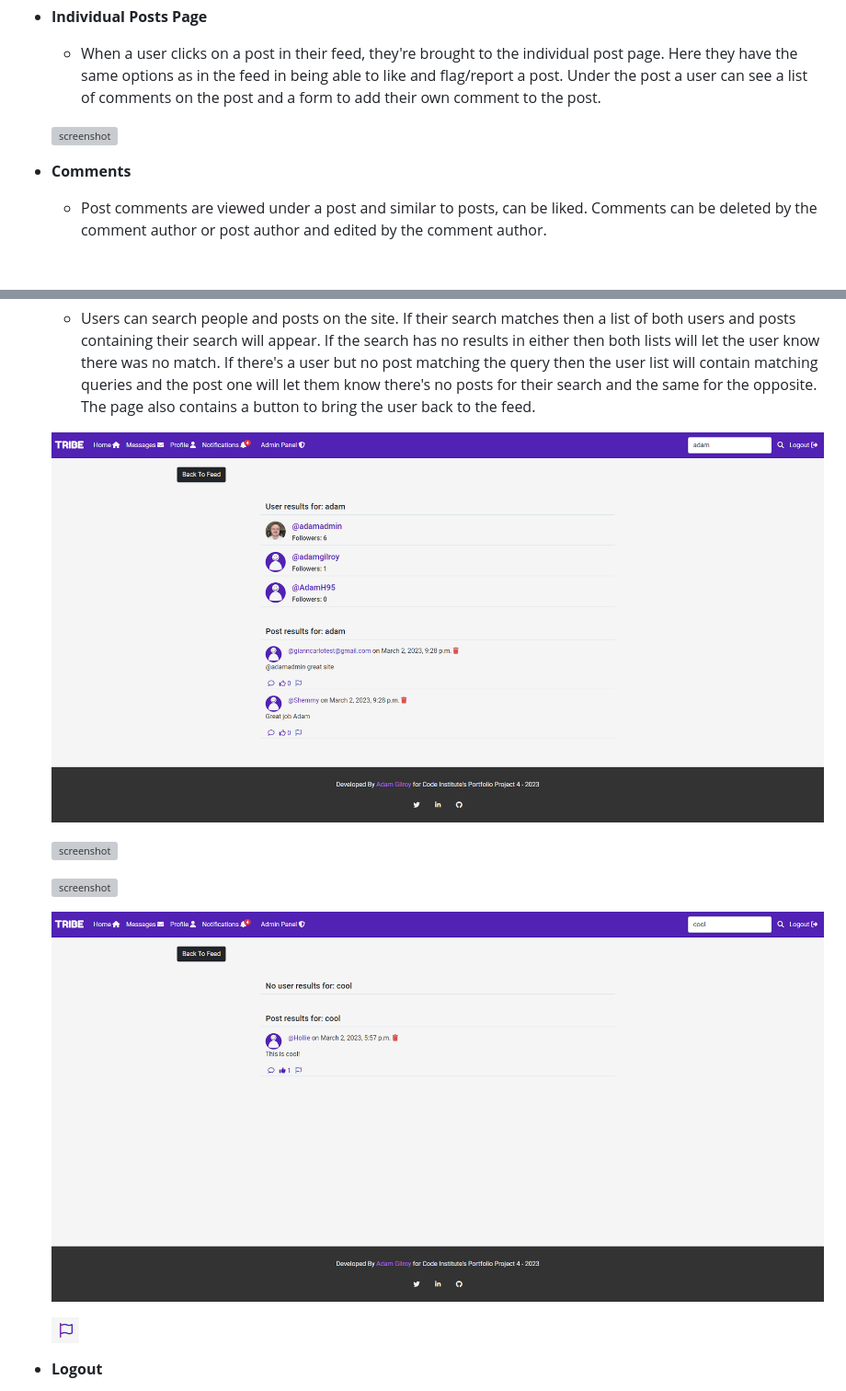
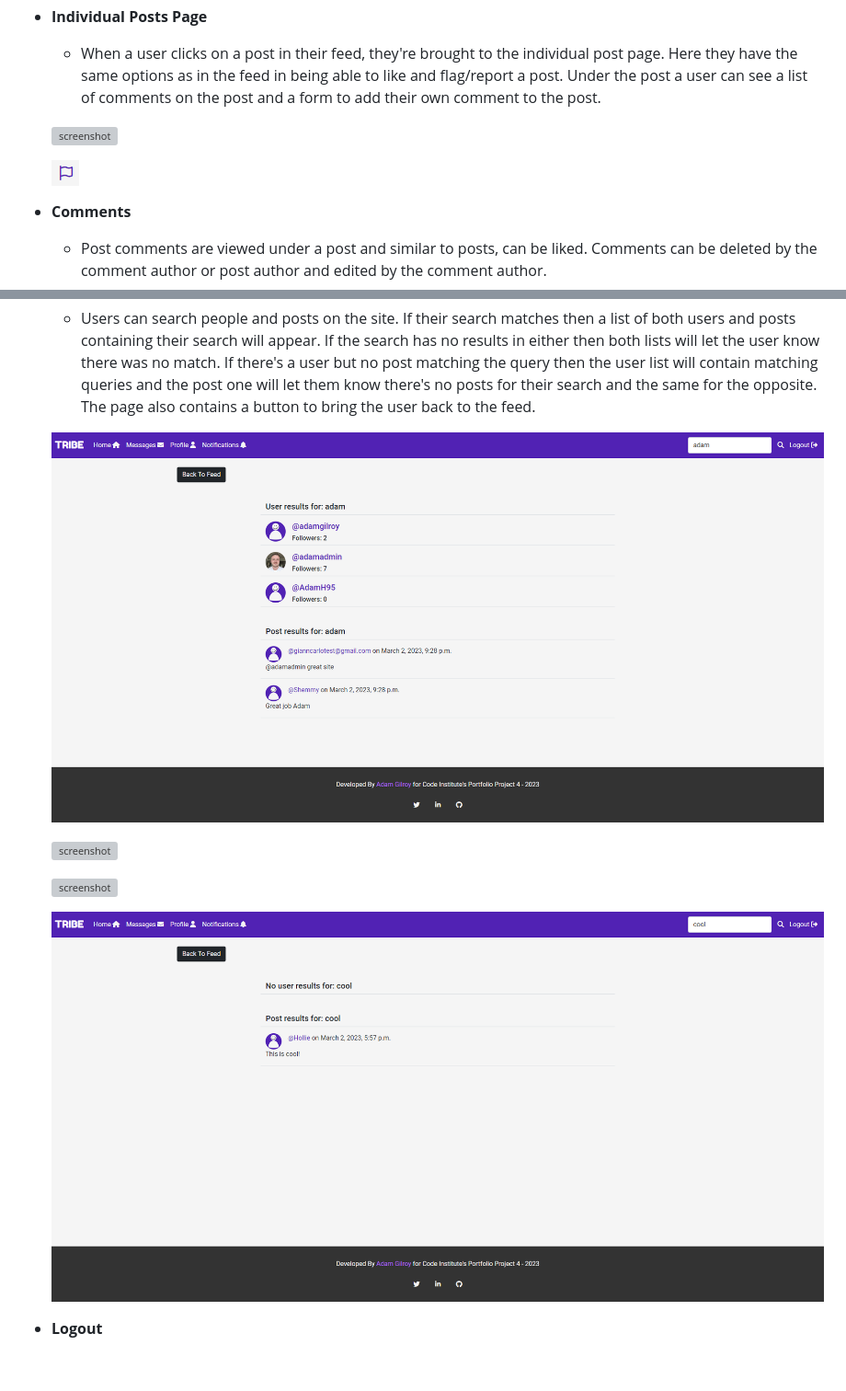
Before and after one commit to adamgilroy22/tribe, a Markdown page: README.md, 2 parts joined by grey strips. Shown: that part at 92% size. GitHub-like rendering; pictures changed too: documentation/testing/empty-user-search.png, documentation/testing/search-page.png; blank space fills up the shorter version; grey boxes are pictures that could not be loaded.

Commit message:
Update search images in readme features

```diff
--- a/README.md
+++ b/README.md
@@ -214,6 +214,8 @@ Repeat for any addition wireframe pages you have.
 
     ![screenshot](documentation/testing/post-detail-page.png)
 
+    ![screenshot](documentation/testing/report-button.png)
+
 - **Comments**
 
     - Post comments are viewed under a post and similar to posts, can be liked. Comments can be deleted by the comment author or post author and edited by the comment author.
@@ -277,8 +279,6 @@ Repeat for any addition wireframe pages you have.
     ![screenshot](documentation/testing/empty-post-search.png)
 
     ![screenshot](documentation/testing/empty-user-search.png)
-
-    ![screenshot](documentation/testing/report-button.png)
 
 - **Logout**
 
```
